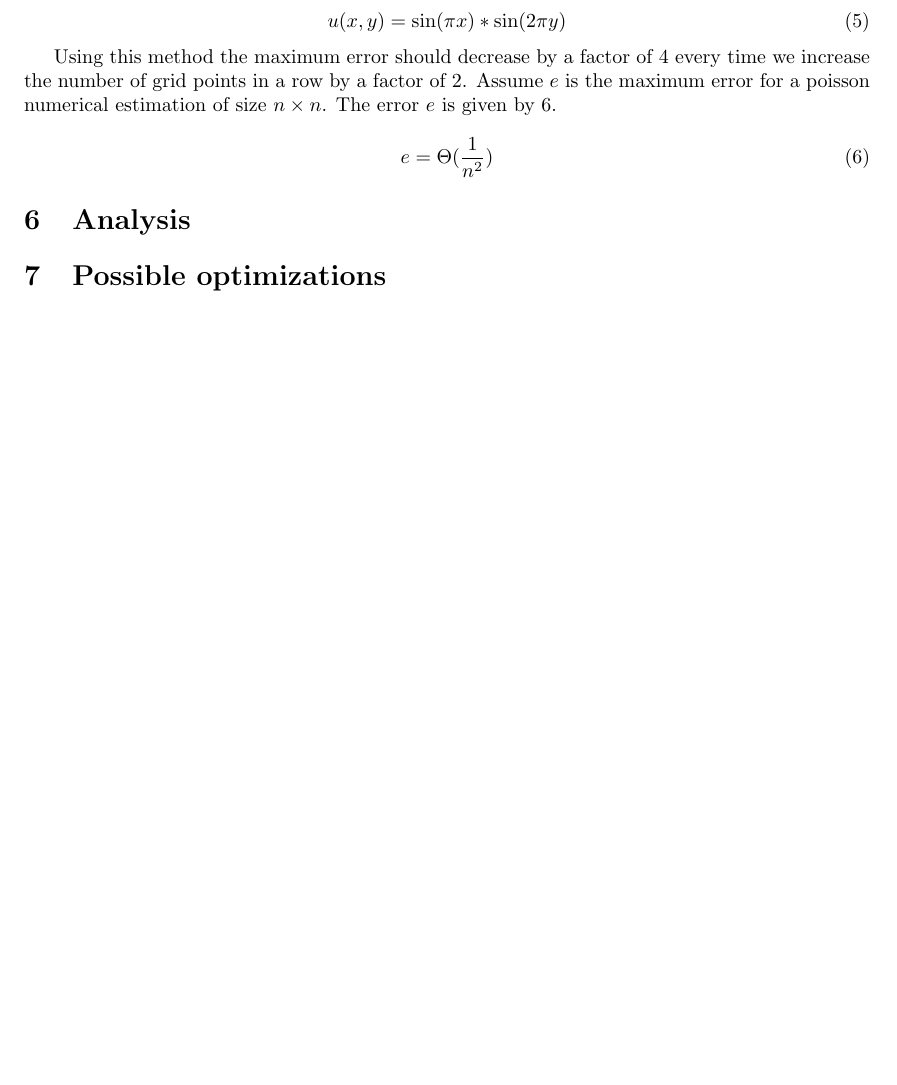
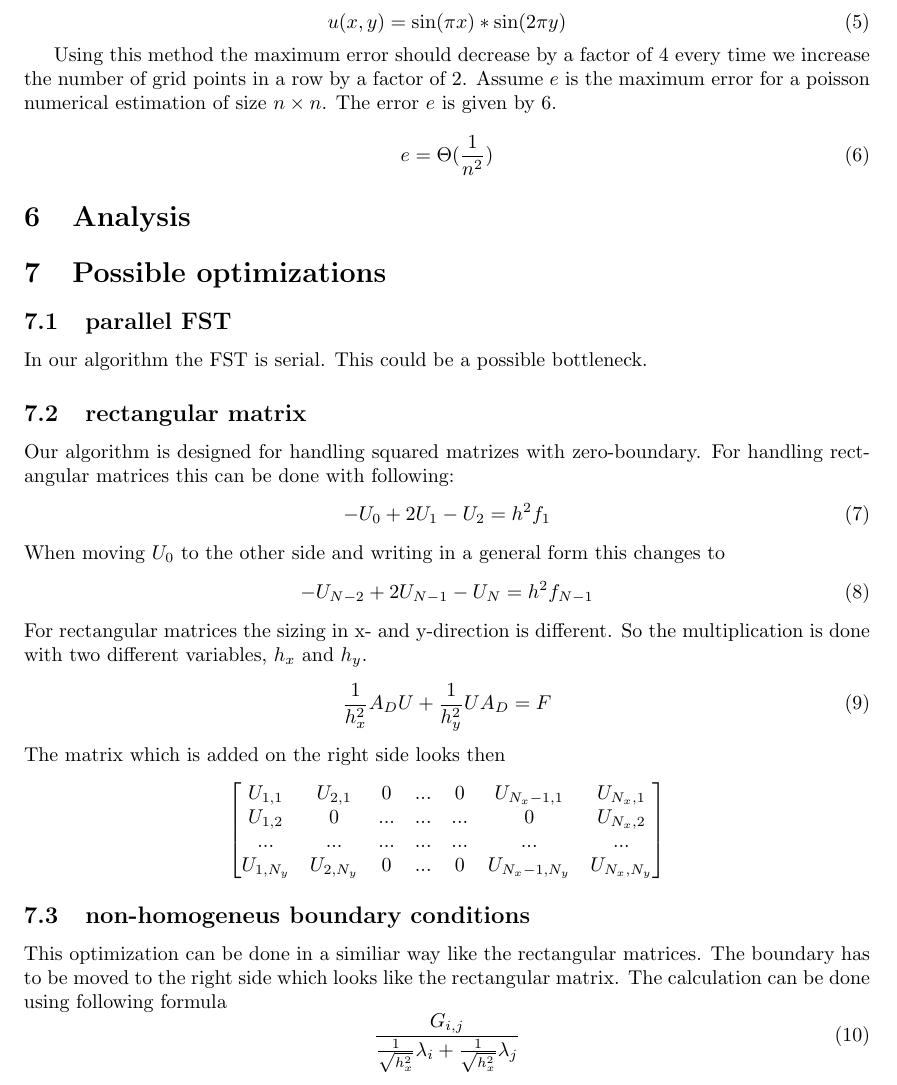
Before and after one commit to Horn2BWild/NTNU2014, a LaTeX problem sheet (TMA4280_Supercomputing/Exercise/ex6/report.tex): part of page 6 of 7, cut so that both start at the same text, the shorter picture padded with empty space. Compiled offline with pdfLaTeX.

Commit message:
added optimization methods

```diff
--- a/TMA4280_Supercomputing/Exercise/ex6/report.tex
+++ b/TMA4280_Supercomputing/Exercise/ex6/report.tex
@@ -139,7 +139,39 @@ For our solution we used following packages on kongull:
 %\label{fig:angles}
 %\end{center}
 %\end{figure}
+
+
+
 \section{Possible optimizations}
+\subsection{parallel FST}
+In our algorithm the FST is serial. This could be a possible bottleneck.
+\subsection{rectangular matrix}
+Our algorithm is designed for handling squared matrizes with zero-boundary. For handling rectangular matrices this can be done with following:
+\begin{equation}
+-U_0+2U_1-U_2=h^2f_1
+\end{equation}
+When moving $U_0$ to the other side and writing in a general form this changes to
+\begin{equation}
+-U_{N-2}+2U_{N-1}-U_N=h^2f_{N-1}
+\end{equation}
+For rectangular matrices the sizing in x- and y-direction is different. So the multiplication is done with two different variables, $h_x$ and $h_y$.
+\begin{equation}
+\frac{1}{h_x^2}A_DU+\frac{1}{h_y^2}UA_D=F
+\end{equation}
+The matrix which is added on the right side looks then
+$$
+\begin{bmatrix}
+U_{1,1} & U_{2,1} & 0 & ... & 0 & U_{N_x-1,1} & U_{N_x,1} \\
+U_{1,2} & 0 & ... & ... & ... & 0 & U_{N_x,2} \\
+... & ... & ... & ... &... & ... & ... \\
+U_{1,N_y} & U_{2,N_y} & 0 & ... & 0 & U_{N_x-1,N_y} & U_{N_x,N_y}
+\end{bmatrix}
+$$
+\subsection{non-homogeneus boundary conditions}
+This optimization can be done in a similiar way like the rectangular matrices. The boundary has to be moved to the right side which looks like the rectangular matrix. The calculation can be done using following formula
+\begin{equation}
+\frac{G_{i,j}}{\frac{1}{\sqrt{h_x^2}}\lambda_i+\frac{1}{\sqrt{h_x^2}}\lambda_j}
+\end{equation}
 %parallel fst
 %not much possibilities
 \newpage
```
